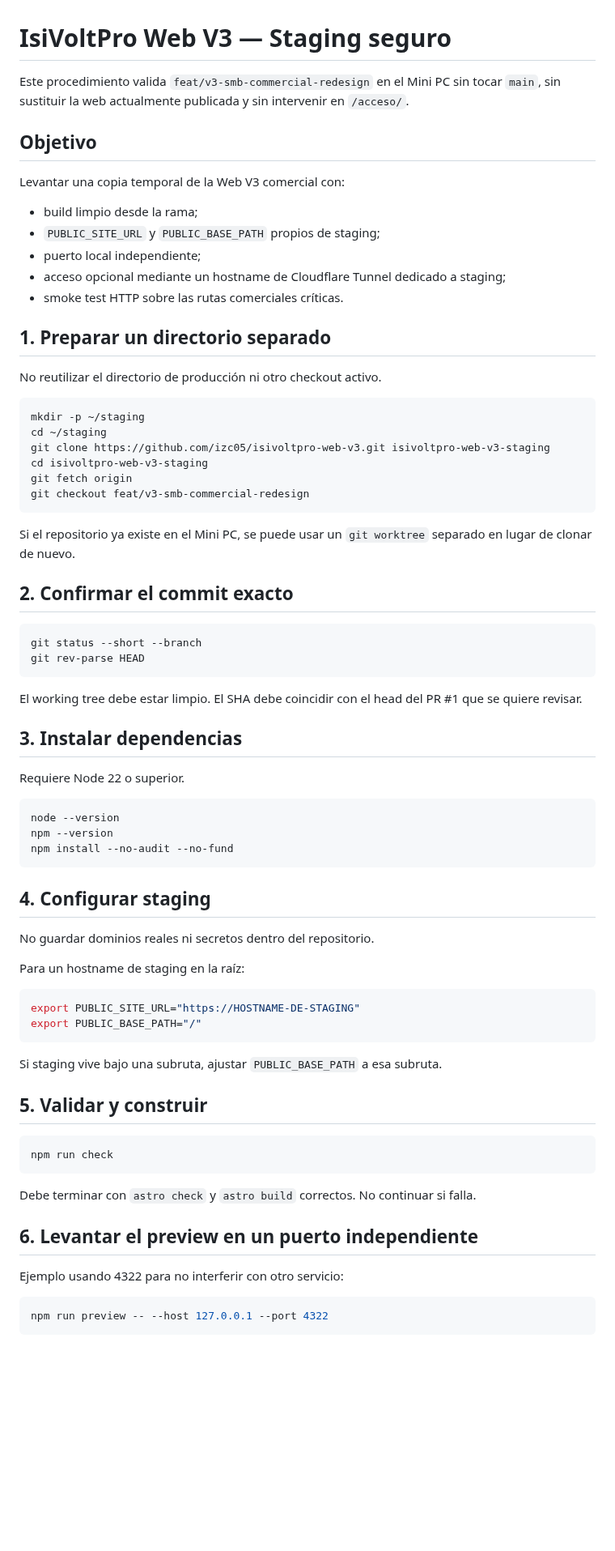
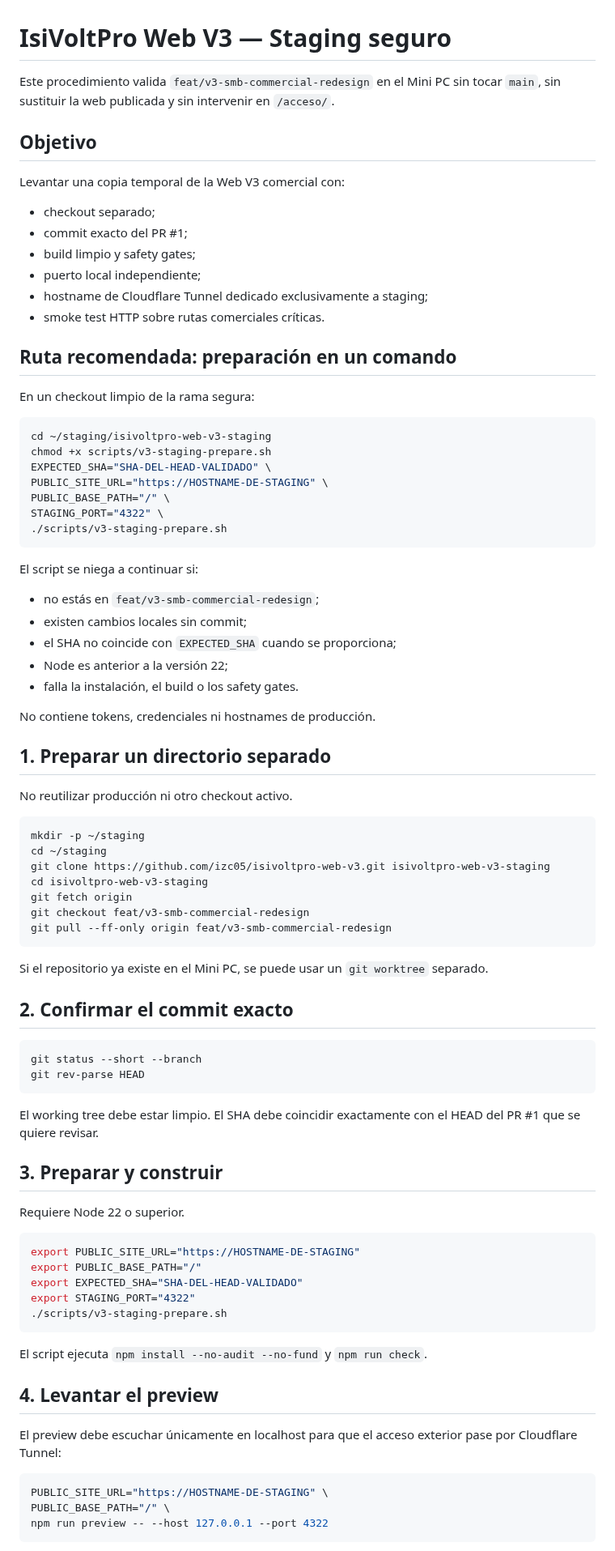
Before and after one commit to izc05/isivoltpro-web-v3, a Markdown page: docs/STAGING-V3.md, the part around one of its changes. Shown at 81% size. Drawn GitHub-style; blank space fills up the shorter version.

````diff
--- a/docs/STAGING-V3.md
+++ b/docs/STAGING-V3.md
@@ -1,20 +1,45 @@
 # IsiVoltPro Web V3 — Staging seguro
 
-Este procedimiento valida `feat/v3-smb-commercial-redesign` en el Mini PC sin tocar `main`, sin sustituir la web actualmente publicada y sin intervenir en `/acceso/`.
+Este procedimiento valida `feat/v3-smb-commercial-redesign` en el Mini PC sin tocar `main`, sin sustituir la web publicada y sin intervenir en `/acceso/`.
 
 ## Objetivo
 
 Levantar una copia temporal de la Web V3 comercial con:
 
-- build limpio desde la rama;
-- `PUBLIC_SITE_URL` y `PUBLIC_BASE_PATH` propios de staging;
+- checkout separado;
+- commit exacto del PR #1;
+- build limpio y safety gates;
 - puerto local independiente;
-- acceso opcional mediante un hostname de Cloudflare Tunnel dedicado a staging;
-- smoke test HTTP sobre las rutas comerciales críticas.
+- hostname de Cloudflare Tunnel dedicado exclusivamente a staging;
+- smoke test HTTP sobre rutas comerciales críticas.
+
+## Ruta recomendada: preparación en un comando
+
+En un checkout limpio de la rama segura:
+
+```bash
+cd ~/staging/isivoltpro-web-v3-staging
+chmod +x scripts/v3-staging-prepare.sh
+EXPECTED_SHA="SHA-DEL-HEAD-VALIDADO" \
+PUBLIC_SITE_URL="https://HOSTNAME-DE-STAGING" \
+PUBLIC_BASE_PATH="/" \
+STAGING_PORT="4322" \
+./scripts/v3-staging-prepare.sh
+```
+
+El script se niega a continuar si:
+
+- no estás en `feat/v3-smb-commercial-redesign`;
+- existen cambios locales sin commit;
+- el SHA no coincide con `EXPECTED_SHA` cuando se proporciona;
+- Node es anterior a la versión 22;
+- falla la instalación, el build o los safety gates.
+
+No contiene tokens, credenciales ni hostnames de producción.
 
 ## 1. Preparar un directorio separado
 
-No reutilizar el directorio de producción ni otro checkout activo.
+No reutilizar producción ni otro checkout activo.
 
 ```bash
 mkdir -p ~/staging
@@ -23,9 +48,10 @@ git clone https://github.com/izc05/isivoltpro-web-v3.git isivoltpro-web-v3-stagi
 cd isivoltpro-web-v3-staging
 git fetch origin
 git checkout feat/v3-smb-commercial-redesign
+git pull --ff-only origin feat/v3-smb-commercial-redesign
 ```
 
-Si el repositorio ya existe en el Mini PC, se puede usar un `git worktree` separado en lugar de clonar de nuevo.
+Si el repositorio ya existe en el Mini PC, se puede usar un `git worktree` separado.
 
 ## 2. Confirmar el commit exacto
 
@@ -34,44 +60,29 @@ git status --short --branch
 git rev-parse HEAD
 ```
 
-El working tree debe estar limpio. El SHA debe coincidir con el head del PR #1 que se quiere revisar.
+El working tree debe estar limpio. El SHA debe coincidir exactamente con el HEAD del PR #1 que se quiere revisar.
 
-## 3. Instalar dependencias
+## 3. Preparar y construir
 
 Requiere Node 22 o superior.
 
 ```bash
-node --version
-npm --version
-npm install --no-audit --no-fund
+export PUBLIC_SITE_URL="https://HOSTNAME-DE-STAGING"
+export PUBLIC_BASE_PATH="/"
+export EXPECTED_SHA="SHA-DEL-HEAD-VALIDADO"
+export STAGING_PORT="4322"
+./scripts/v3-staging-prepare.sh
 ```
 
-## 4. Configurar staging
+El script ejecuta `npm install --no-audit --no-fund` y `npm run check`.
 
-No guardar dominios reales ni secretos dentro del repositorio.
+## 4. Levantar el preview
 
-Para un hostname de staging en la raíz:
+El preview debe escuchar únicamente en localhost para que el acceso exterior pase por Cloudflare Tunnel:
 
 ```bash
-export PUBLIC_SITE_URL="https://HOSTNAME-DE-STAGING"
-export PUBLIC_BASE_PATH="/"
-```
-
-Si staging vive bajo una subruta, ajustar `PUBLIC_BASE_PATH` a esa subruta.
-
-## 5. Validar y construir
-
-```bash
-npm run check
-```
-
-Debe terminar con `astro check` y `astro build` correctos. No continuar si falla.
-
-## 6. Levantar el preview en un puerto independiente
-
-Ejemplo usando 4322 para no interferir con otro servicio:
-
-```bash
+PUBLIC_SITE_URL="https://HOSTNAME-DE-STAGING" \
+PUBLIC_BASE_PATH="/" \
 npm run preview -- --host 127.0.0.1 --port 4322
 ```
 
````
Also changed, not shown: other parts of docs/STAGING-V3.md (+41 -46 lines).
